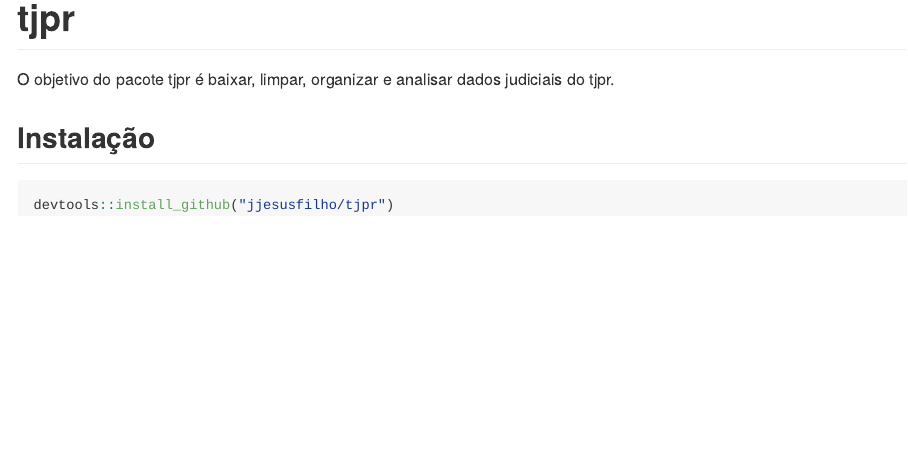
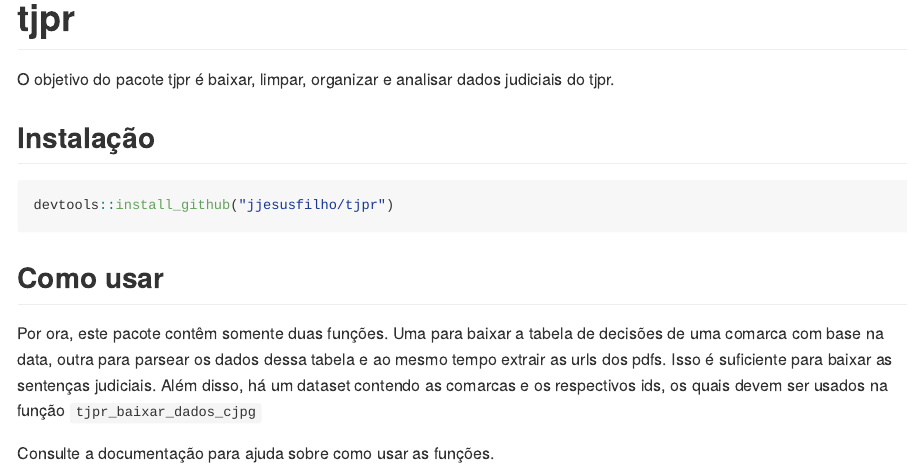
Before and after one commit to jjesusfilho/tjpr, an R Markdown document (README.Rmd): the page in a window 1100 px wide, from its top. The pictures show the output file README.md that the author committed with the source, drawn offline in the style of GitHub; badge pictures from the web are left out.

Commit message:
funções iniciais

````diff
--- a/README.Rmd
+++ b/README.Rmd
@@ -27,3 +27,10 @@ O objetivo do pacote tjpr é baixar, limpar, organizar e analisar dados judiciai
 ```r
 devtools::install_github("jjesusfilho/tjpr")
 ```
+
+## Como usar
+
+Por ora, este pacote contêm somente duas funções. Uma para baixar a tabela de decisões de uma comarca com base na data, outra para parsear os dados dessa tabela e ao mesmo tempo extrair as urls dos pdfs.  Isso é suficiente para baixar as sentenças judiciais.
+Além disso, há um dataset contendo as comarcas e os respectivos ids, os quais devem ser usados na função `tjpr_baixar_dados_cjpg`
+
+Consulte a documentação para ajuda sobre como usar as funções.
````
Also changed, not shown: README.md, docs/pkgdown.yml (added), 18 other files.
